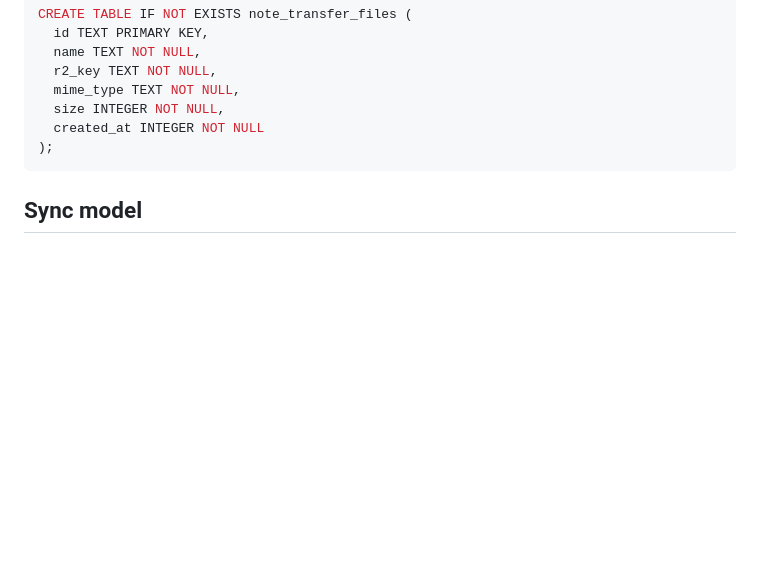
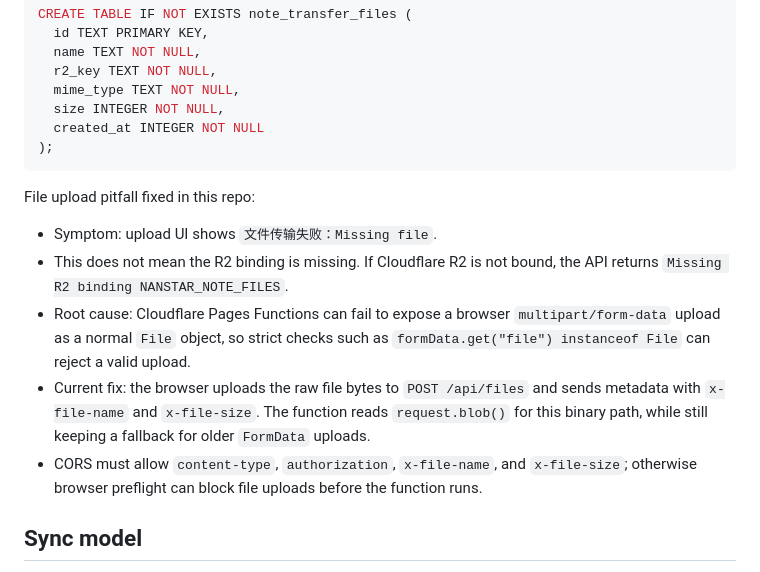
Before and after one commit to ggbondgh/nanstar-note, a Markdown page: README.md, the part around the change. Drawn GitHub-style; blank space fills up the shorter version.

Commit message:
docs: document file transfer upload fix

````diff
--- a/README.md
+++ b/README.md
@@ -91,6 +91,14 @@ CREATE TABLE IF NOT EXISTS note_transfer_files (
 );
 ```
 
+File upload pitfall fixed in this repo:
+
+- Symptom: upload UI shows `文件传输失败：Missing file`.
+- This does not mean the R2 binding is missing. If Cloudflare R2 is not bound, the API returns `Missing R2 binding NANSTAR_NOTE_FILES`.
+- Root cause: Cloudflare Pages Functions can fail to expose a browser `multipart/form-data` upload as a normal `File` object, so strict checks such as `formData.get("file") instanceof File` can reject a valid upload.
+- Current fix: the browser uploads the raw file bytes to `POST /api/files` and sends metadata with `x-file-name` and `x-file-size`. The function reads `request.blob()` for this binary path, while still keeping a fallback for older `FormData` uploads.
+- CORS must allow `content-type`, `authorization`, `x-file-name`, and `x-file-size`; otherwise browser preflight can block file uploads before the function runs.
+
 ## Sync model
 
 Cloud sync is local-first. The browser keeps notes in `localStorage`, records local edits as Yjs CRDT updates, and automatically pushes/pulls those updates through Cloudflare Pages Functions + D1. Notes and folders are stored in the same CRDT document, so folder create, rename, delete, and note moves sync across devices.
````
